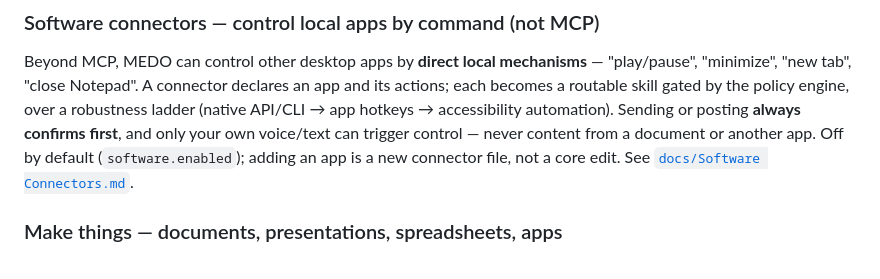
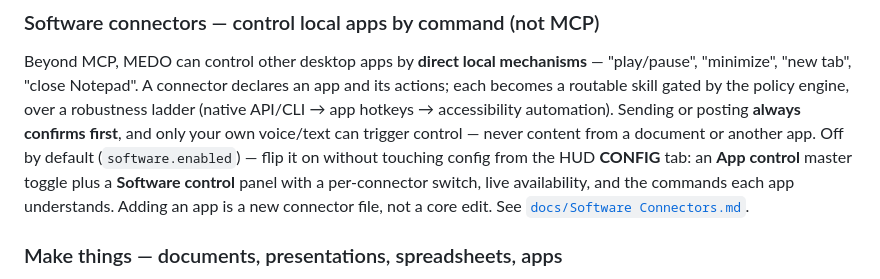
Before and after one commit to hunterprom/MEDO-AI-assistant, a Markdown page: README-detailed.md, the part around the change. Rendered like a GitHub page.

```diff
--- a/README-detailed.md
+++ b/README-detailed.md
@@ -152,7 +152,10 @@ and its actions; each becomes a routable skill gated by the policy engine, over
 robustness ladder (native API/CLI → app hotkeys → accessibility automation).
 Sending or posting **always confirms first**, and only your own voice/text can
 trigger control — never content from a document or another app. Off by default
-(`software.enabled`); adding an app is a new connector file, not a core edit. See
+(`software.enabled`) — flip it on without touching config from the HUD **CONFIG**
+tab: an **App control** master toggle plus a **Software control** panel with a
+per-connector switch, live availability, and the commands each app understands.
+Adding an app is a new connector file, not a core edit. See
 [`docs/Software Connectors.md`](docs/Software%20Connectors.md).
 
 ### Make things — documents, presentations, spreadsheets, apps
```
Also changed, not shown: docs/Software Connectors.md (+24 -0 lines).
